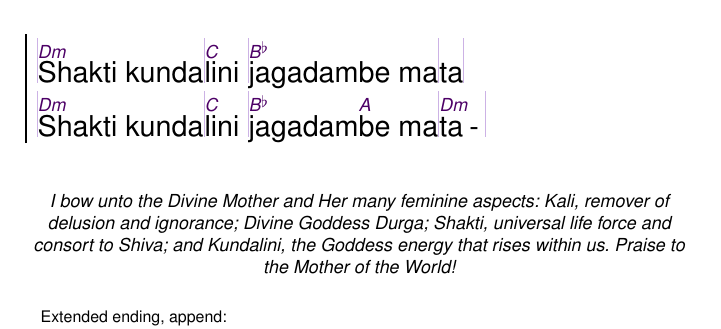
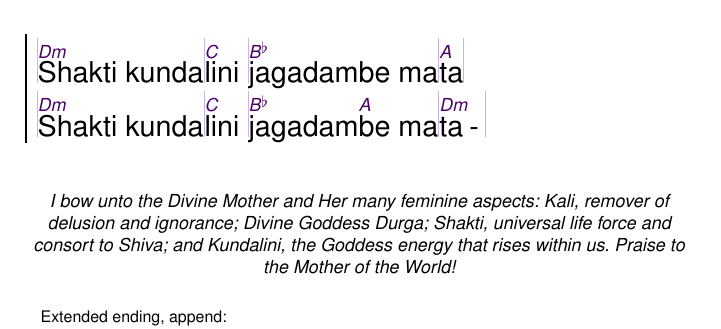
Before and after one commit to unilaiva/unilaiva-songbook, a LaTeX book (wisdom-songbook.tex, which reads content/songs_mantra_hindu.tex): part of page 14 of 81, cut so that both start at the same text. Compiled offline with pdfLaTeX.

Commit message:
Add missing chord to 'Shakti Kundalini'

```diff
--- a/content/songs_mantra_hindu.tex
+++ b/content/songs_mantra_hindu.tex
@@ -282,7 +282,7 @@
     |\[C]Durga devi na|\[Dm]mo namaha|
   \endchorus
   \beginchorus
-    |\[Dm]Shakti kunda|\[C]lini |\[B&]jagadambe ma|ta|
+    |\[Dm]Shakti kunda|\[C]lini |\[B&]jagadambe ma|\[A]ta|
     |\[Dm]Shakti kunda|\[C]lini |\[B&]jagadam\[A]be ma|\[Dm]ta|
   \endchorus
   \begin{feeler}
```
